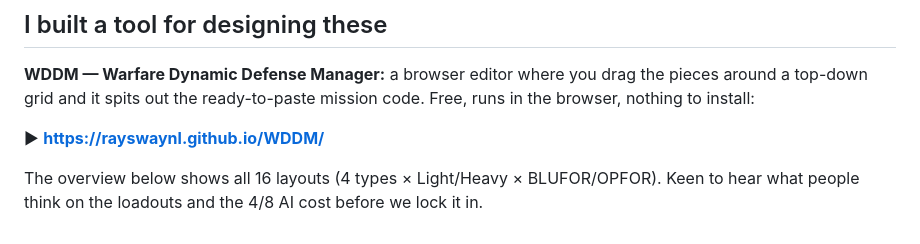
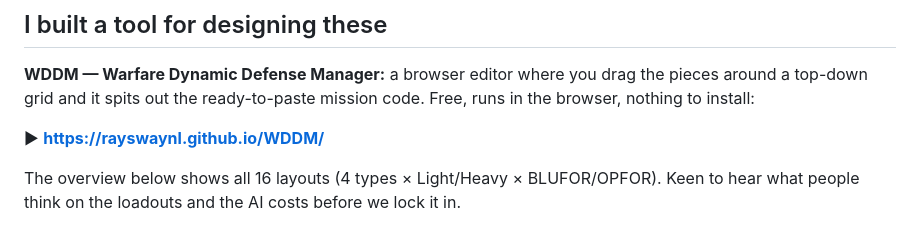
Before and after one commit to rayswaynl/WDDM, a Markdown page: docs/forum-post.md, the part around the change. Rendered like a GitHub page.

Commit message:
forum-post: drop stale 4/8 reference

```diff
--- a/docs/forum-post.md
+++ b/docs/forum-post.md
@@ -57,4 +57,4 @@ nothing to install:
 ▶ **https://rayswaynl.github.io/WDDM/**
 
 The overview below shows all 16 layouts (4 types × Light/Heavy × BLUFOR/OPFOR). Keen to hear
-what people think on the loadouts and the 4/8 AI cost before we lock it in.
+what people think on the loadouts and the AI costs before we lock it in.
```
